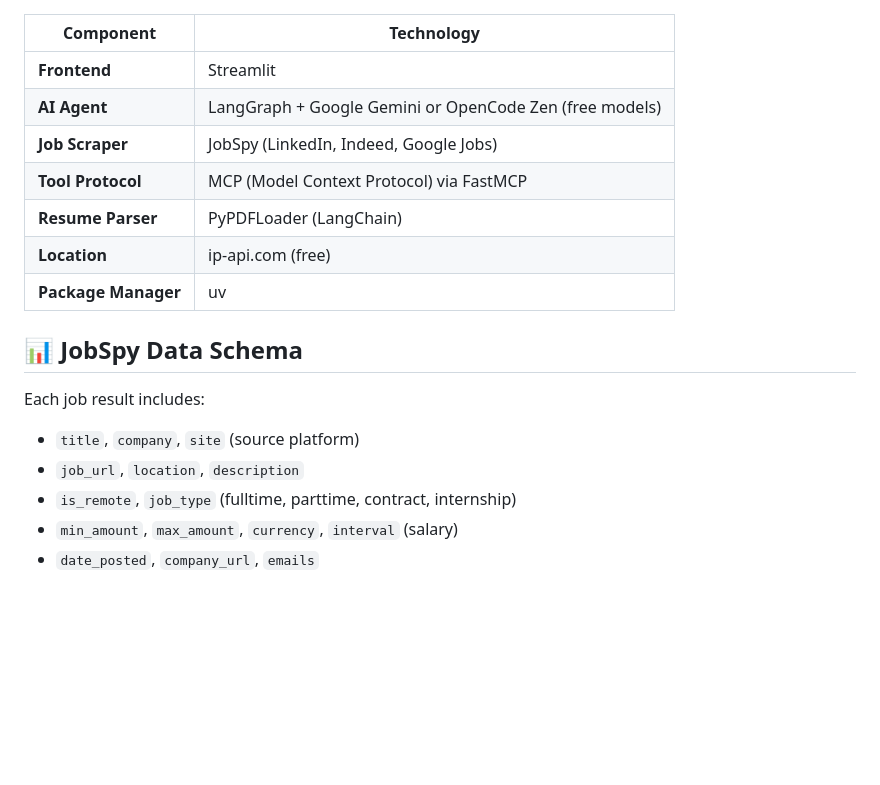
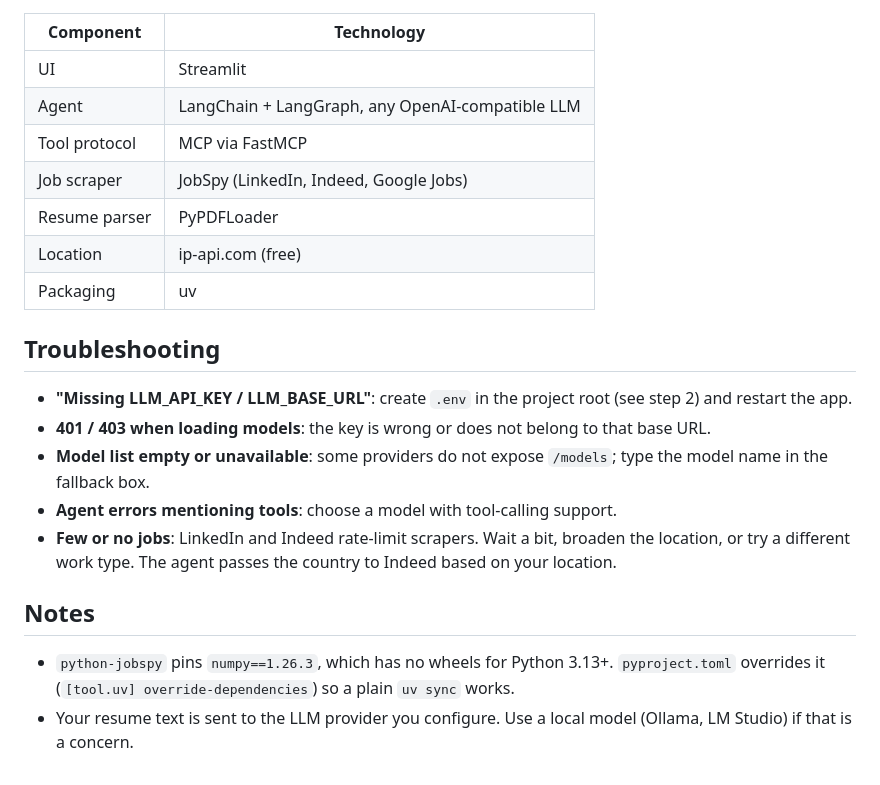
Before and after one commit to hrishivengalsetti/FreeJobAgent, a Markdown page: README.md, the part around one of its changes. Drawn GitHub-style; blank space fills up the shorter version.

```diff
--- a/README.md
+++ b/README.md
@@ -117,19 +113,23 @@ Open your browser to `http://localhost:8501`, upload your resume, and click **Fi
 
 | Component | Technology |
 |-----------|-----------|
-| **Frontend** | Streamlit |
-| **AI Agent** | LangGraph + Google Gemini or OpenCode Zen (free models) |
-| **Job Scraper** | JobSpy (LinkedIn, Indeed, Google Jobs) |
-| **Tool Protocol** | MCP (Model Context Protocol) via FastMCP |
-| **Resume Parser** | PyPDFLoader (LangChain) |
-| **Location** | ip-api.com (free) |
-| **Package Manager** | uv |
+| UI | Streamlit |
+| Agent | LangChain + LangGraph, any OpenAI-compatible LLM |
+| Tool protocol | MCP via FastMCP |
+| Job scraper | JobSpy (LinkedIn, Indeed, Google Jobs) |
+| Resume parser | PyPDFLoader |
+| Location | ip-api.com (free) |
+| Packaging | uv |
 
-## 📊 JobSpy Data Schema
+## Troubleshooting
 
-Each job result includes:
-- `title`, `company`, `site` (source platform)
-- `job_url`, `location`, `description`
-- `is_remote`, `job_type` (fulltime, parttime, contract, internship)
-- `min_amount`, `max_amount`, `currency`, `interval` (salary)
-- `date_posted`, `company_url`, `emails`
+- **"Missing LLM_API_KEY / LLM_BASE_URL"**: create `.env` in the project root (see step 2) and restart the app.
+- **401 / 403 when loading models**: the key is wrong or does not belong to that base URL.
+- **Model list empty or unavailable**: some providers do not expose `/models`; type the model name in the fallback box.
+- **Agent errors mentioning tools**: choose a model with tool-calling support.
+- **Few or no jobs**: LinkedIn and Indeed rate-limit scrapers. Wait a bit, broaden the location, or try a different work type. The agent passes the country to Indeed based on your location.
+
+## Notes
+
+- `python-jobspy` pins `numpy==1.26.3`, which has no wheels for Python 3.13+. `pyproject.toml` overrides it (`[tool.uv] override-dependencies`) so a plain `uv sync` works.
+- Your resume text is sent to the LLM provider you configure. Use a local model (Ollama, LM Studio) if that is a concern.
```
Also changed, not shown: other parts of README.md (+73 -77 lines), assets/banner.png (added), assets/logo.png (added), images and vids/Linkedin-Scraper.png (deleted), images and vids/logo.png (deleted), 10 other files.
